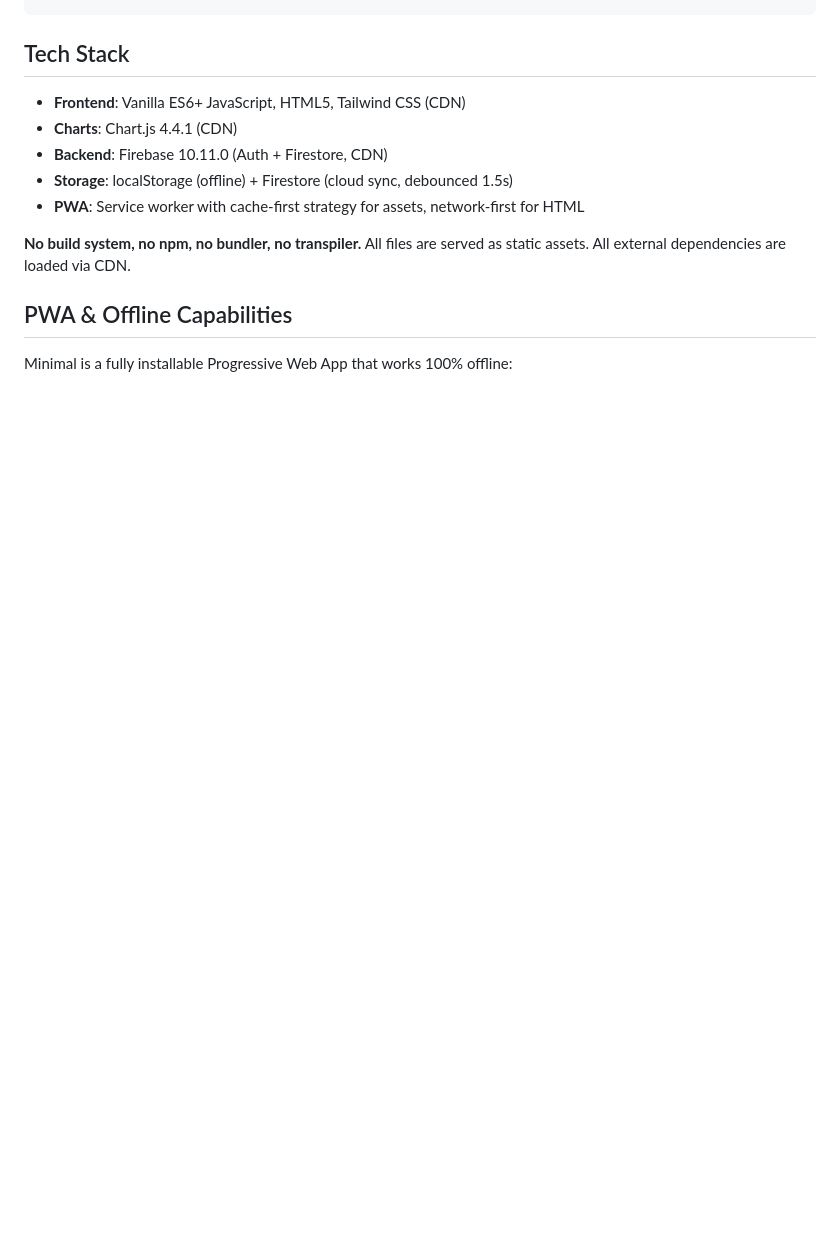
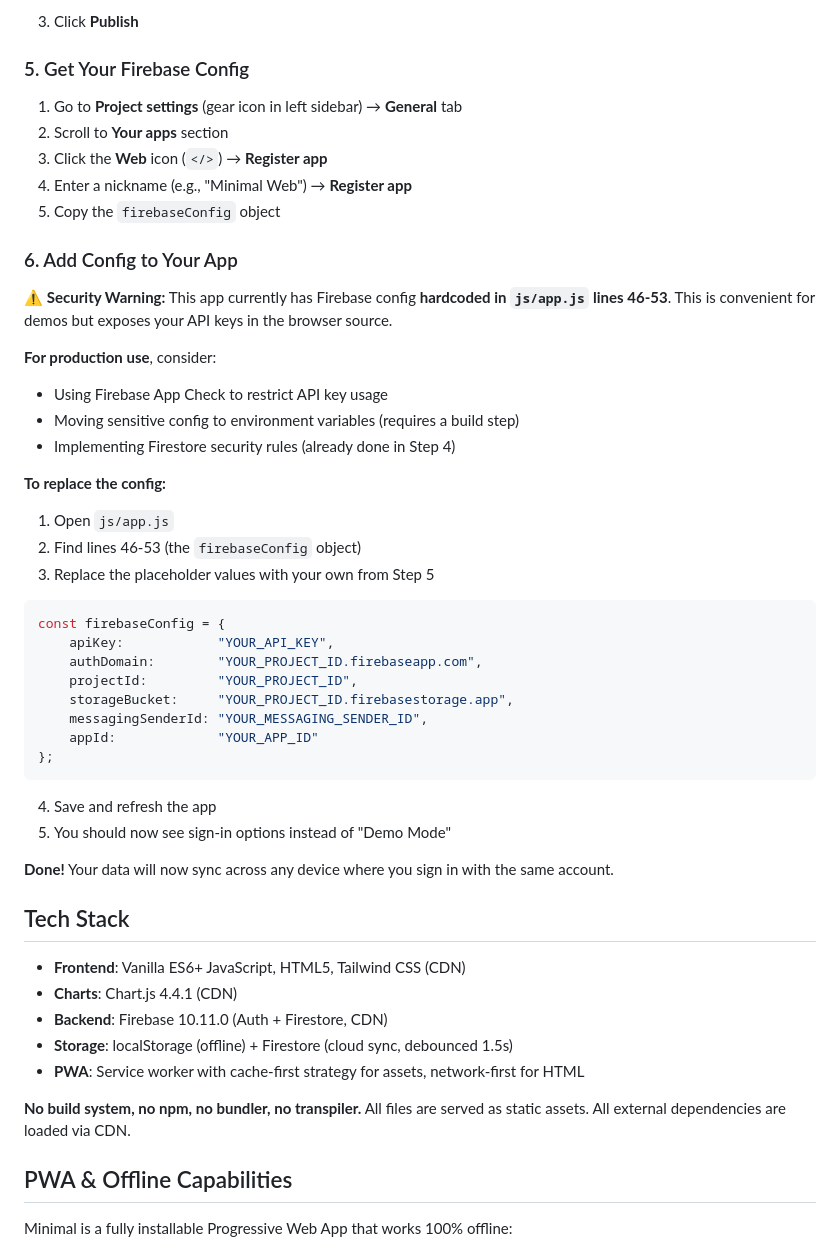
Before and after one commit to Gabriel-Gabrie/minimal, a Markdown page: README.md, the part around one of its changes. Rendered like a GitHub page; blank space fills up the shorter version.

````diff
--- a/README.md
+++ b/README.md
@@ -49,3 +119,44 @@ _Manage categories, profile, and data export/import options_
+3. Click **Publish**
+
+### 5. Get Your Firebase Config
+
+1. Go to **Project settings** (gear icon in left sidebar) → **General** tab
+2. Scroll to **Your apps** section
+3. Click the **Web** icon (`</>`) → **Register app**
+4. Enter a nickname (e.g., "Minimal Web") → **Register app**
+5. Copy the `firebaseConfig` object
+
+### 6. Add Config to Your App
+
+⚠️ **Security Warning:** This app currently has Firebase config **hardcoded in `js/app.js` lines 46-53**. This is convenient for demos but exposes your API keys in the browser source.
+
+**For production use**, consider:
+- Using Firebase App Check to restrict API key usage
+- Moving sensitive config to environment variables (requires a build step)
+- Implementing Firestore security rules (already done in Step 4)
+
+**To replace the config:**
+
+1. Open `js/app.js`
+2. Find lines 46-53 (the `firebaseConfig` object)
+3. Replace the placeholder values with your own from Step 5
+
+```javascript
+const firebaseConfig = {
+    apiKey:            "YOUR_API_KEY",
+    authDomain:        "YOUR_PROJECT_ID.firebaseapp.com",
+    projectId:         "YOUR_PROJECT_ID",
+    storageBucket:     "YOUR_PROJECT_ID.firebasestorage.app",
+    messagingSenderId: "YOUR_MESSAGING_SENDER_ID",
+    appId:             "YOUR_APP_ID"
+};
+```
+
+4. Save and refresh the app
+5. You should now see sign-in options instead of "Demo Mode"
+
+**Done!** Your data will now sync across any device where you sign in with the same account.
+
 ## Tech Stack
 
 - **Frontend**: Vanilla ES6+ JavaScript, HTML5, Tailwind CSS (CDN)
````
Also changed, not shown: other parts of README.md (+70 -0 lines).
